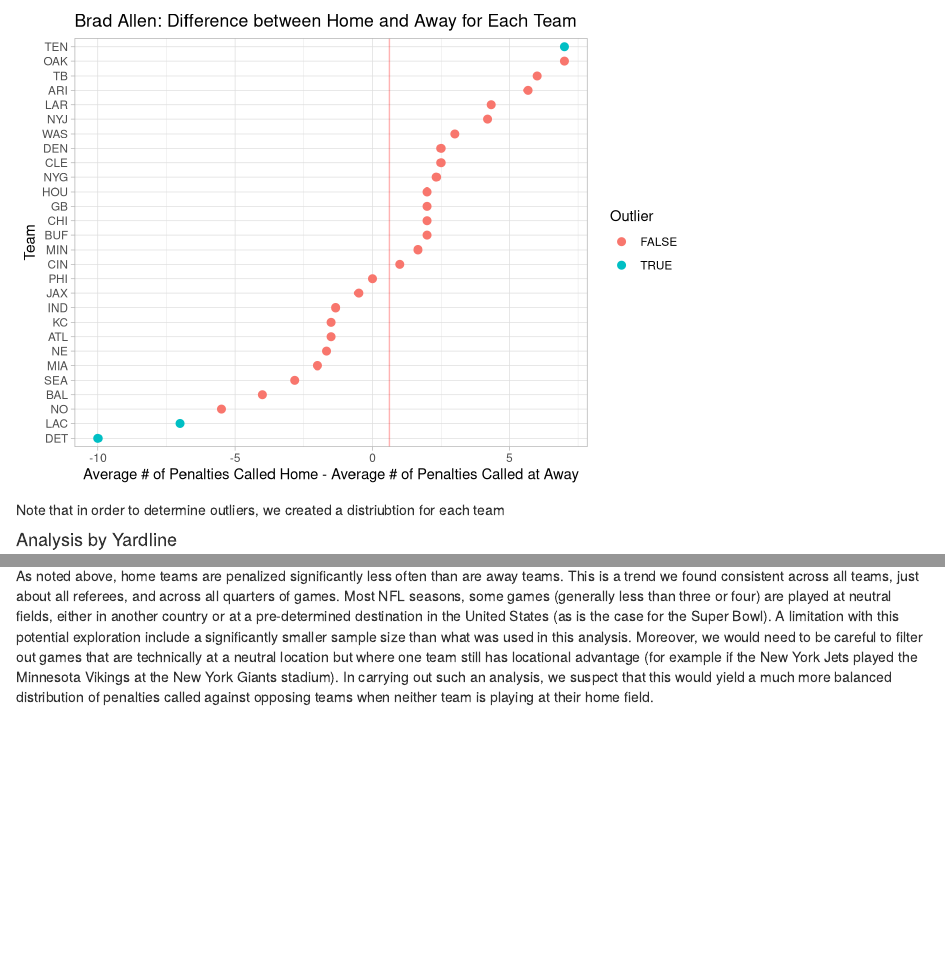
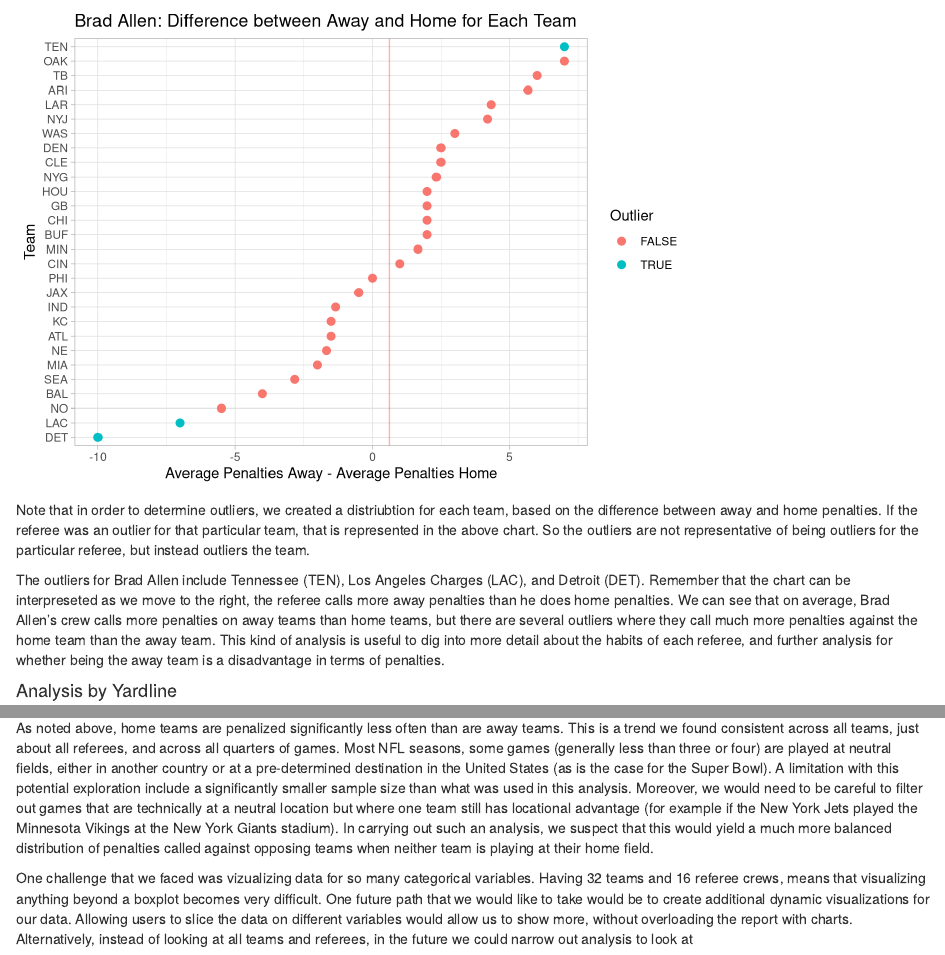
Before and after one commit to ctd2121/referee-visualizations, an R Markdown document (compliation2.Rmd): the page in a window 1100 px wide, from 9950 px down before the commit and from 9510 px down after it, so that both start at the same text, and a second part further down, joined at a grey line. Rendered offline with R 4.5, knitr and Pandoc, with nearby package versions; both versions are drawn in the output format of the newer one; some code elsewhere in the file could not run offline.

Commit message:
Added partial conclusion

````diff
--- a/compliation2.Rmd
+++ b/compliation2.Rmd
@@ -3,8 +3,8 @@ title: "Examination of Referee Tendencies and Biases in the National Football Le
 author: "Thompson Bliss, Connor Daly, Jacob Klein, Patrick Lewis"
 date: "December 2018"
 output:
+  html_document: default
   pdf_document: default
-  html_document: default
 ---
 
 ```{r setup, include=FALSE}
@@ -471,10 +471,11 @@ Brad<-'Brad Allen'
 BradData<-NoGamesRefHome[NoGamesRefHome[,2]==Brad,]
 BradData$Outlier<-(BradData$Team == 'TEN' | BradData$Team == 'DET' | BradData$Team == 'LAC')
 
-ggplot(BradData,aes(x=reorder(Team,Difference),y=Difference,color=Outlier))+geom_point(size=2.5)+coord_flip()+theme_light()+ggtitle('Brad Allen: Difference between Home and Away for Each Team')+ylab('Average # of Penalties Called Home - Average # of Penalties Called at Away')+theme_light()+xlab('Team')+geom_hline(yintercept = mean(BradData$Difference),color = 'red', alpha = 0.3)
+ggplot(BradData,aes(x=reorder(Team,Difference),y=Difference,color=Outlier))+geom_point(size=2.5)+coord_flip()+theme_light()+ggtitle('Brad Allen: Difference between Away and Home for Each Team')+ylab('Average Penalties Away - Average Penalties Home')+theme_light()+xlab('Team')+geom_hline(yintercept = mean(BradData$Difference),color = 'red', alpha = 0.3)
 ```
-Note that in order to determine outliers, we created a distriubtion for each team
+Note that in order to determine outliers, we created a distriubtion for each team, based on the difference between away and home penalties. If the referee was an outlier for that particular team, that is represented in the above chart. So the outliers are not representative of being outliers for the particular referee, but instead outliers the team.
 
+The outliers for Brad Allen include Tennessee (TEN), Los Angeles Charges (LAC), and Detroit (DET). Remember that the chart can be interpreseted as we move to the right, the referee calls more away penalties than he does home penalties. We can see that on average, Brad Allen's crew calls more penalties on away teams than home teams, but there are several outliers where they call much more penalties against the home team than the away team. This kind of analysis is useful to dig into more detail about the habits of each referee, and further analysis for whether being the away team is a disadvantage in terms of penalties.
 
 #### Analysis by Yardline
 
@@ -550,3 +551,5 @@ htmltools::includeHTML("./docs/index.html")
 While many unique insights were uncovered through this analysis, there remain a few interesting directions in which we can proceed to perform further exploratory data analysis.
 
 As noted above, home teams are penalized significantly less often than are away teams. This is a trend we found consistent across all teams, just about all referees, and across all quarters of games. Most NFL seasons, some games (generally less than three or four) are played at neutral fields, either in another country or at a pre-determined destination in the United States (as is the case for the Super Bowl). A limitation with this potential exploration include a significantly smaller sample size than what was used in this analysis. Moreover, we would need to be careful to filter out games that are technically at a neutral location but where one team still has locational advantage (for example if the New York Jets played the Minnesota Vikings at the New York Giants stadium). In carrying out such an analysis, we suspect that this would yield a much more balanced distribution of penalties called against opposing teams when neither team is playing at their home field.
+
+One challenge that we faced was vizualizing data for so many categorical variables. Having 32 teams and 16 referee crews, means that visualizing anything beyond a boxplot becomes very difficult. One future path that we would like to take would be to create additional dynamic visualizations for our data. Allowing users to slice the data on different variables would allow us to show more, without overloading the report with charts. Alternatively, instead of looking at all teams and referees, in the future we could narrow out analysis to look at
````
Also changed, not shown: compliation2.html, compliation2.Rmd (6 more changed lines).
